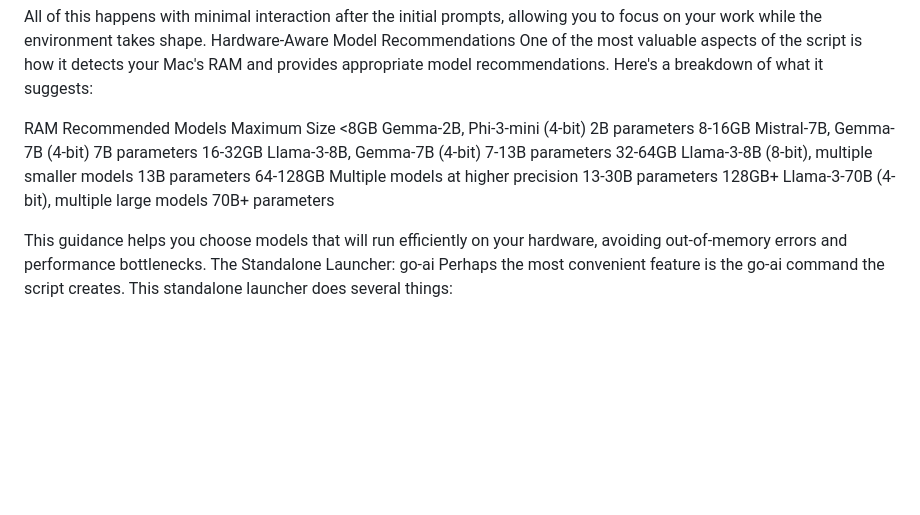
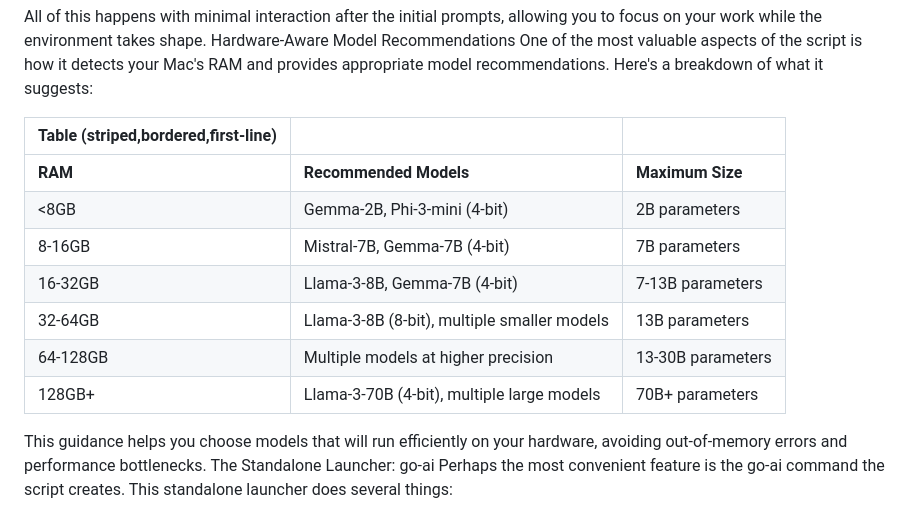
Before and after one commit to ddttom/ai-with-mac, a Markdown page: master-setup-README.md, the part around one of its changes. Rendered like a GitHub page; blank space fills up the shorter version.

Commit message:
Update master-setup-README.md to enhance clarity and structure
- Reformatted the hardware-aware model recommendations section into a structured table for better readability.
- Improved section headings for virtual environment setup and core dependencies to enhance navigation.
- Added comments to clarify the purpose of each setup step, aiding user understanding.

This update aims to improve the documentation's usability and provide clearer guidance for setting up the AI development environment on Mac.

```diff
--- a/master-setup-README.md
+++ b/master-setup-README.md
@@ -48,27 +47,15 @@ All of this happens with minimal interaction after the initial prompts, allowing
 Hardware-Aware Model Recommendations
 One of the most valuable aspects of the script is how it detects your Mac's RAM and provides appropriate model recommendations. Here's a breakdown of what it suggests:
 
-RAM
-Recommended Models
-Maximum Size
-<8GB
-Gemma-2B, Phi-3-mini (4-bit)
-2B parameters
-8-16GB
-Mistral-7B, Gemma-7B (4-bit)
-7B parameters
-16-32GB
-Llama-3-8B, Gemma-7B (4-bit)
-7-13B parameters
-32-64GB
-Llama-3-8B (8-bit), multiple smaller models
-13B parameters
-64-128GB
-Multiple models at higher precision
-13-30B parameters
-128GB+
-Llama-3-70B (4-bit), multiple large models
-70B+ parameters
+| Table (striped,bordered,first-line) |                                             |                   |
+| :---------------------------------- | :------------------------------------------ | :---------------- |
+| **RAM**                             | **Recommended Models**                      | **Maximum Size**  |
+| \<8GB                               | Gemma-2B, Phi-3-mini (4-bit)                | 2B parameters     |
+| 8-16GB                              | Mistral-7B, Gemma-7B (4-bit)                | 7B parameters     |
+| 16-32GB                             | Llama-3-8B, Gemma-7B (4-bit)                | 7-13B parameters  |
+| 32-64GB                             | Llama-3-8B (8-bit), multiple smaller models | 13B parameters    |
+| 64-128GB                            | Multiple models at higher precision         | 13-30B parameters |
+| 128GB+                              | Llama-3-70B (4-bit), multiple large models  | 70B+ parameters   |
 
 This guidance helps you choose models that will run efficiently on your hardware, avoiding out-of-memory errors and performance bottlenecks.
 The Standalone Launcher: go-ai
```
Also changed, not shown: other parts of master-setup-README.md (+6 -16 lines).
